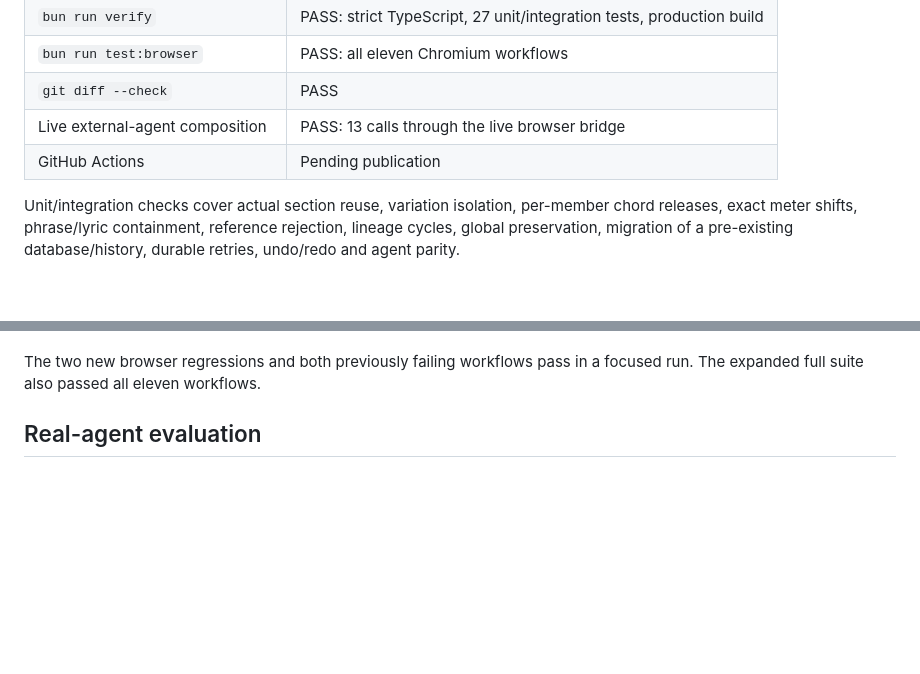
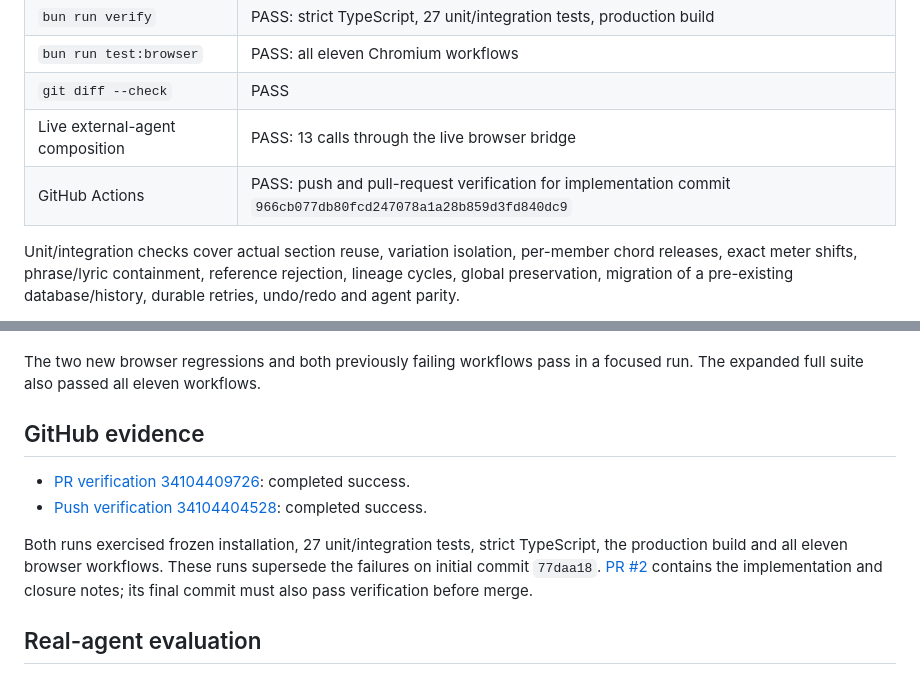
Before and after one commit to garthtrickett/songwriting, a Markdown page: docs/PHASE2_VALIDATION.md, 2 parts joined by grey strips. Rendered like a GitHub page; blank space fills up the shorter version.

Commit message:
Record Phase 2 completion and passing GitHub verification

```diff
--- a/docs/PHASE2_VALIDATION.md
+++ b/docs/PHASE2_VALIDATION.md
@@ -25,7 +25,7 @@ retain their original revision and text through incoming edits.
 | `bun run test:browser` | PASS: all eleven Chromium workflows |
 | `git diff --check` | PASS |
 | Live external-agent composition | PASS: 13 calls through the live browser bridge |
-| GitHub Actions | Pending publication |
+| GitHub Actions | PASS: push and pull-request verification for implementation commit `966cb077db80fcd247078a1a28b859d3fd840dc9` |
 
 Unit/integration checks cover actual section reuse, variation isolation,
 per-member chord releases, exact meter shifts, phrase/lyric containment,
@@ -47,6 +47,17 @@ cause revision conflicts. A new integration check proves that distinction.
 
 The two new browser regressions and both previously failing workflows pass in a
 focused run. The expanded full suite also passed all eleven workflows.
+
+## GitHub evidence
+
+- [PR verification 34104409726](https://github.com/garthtrickett/songwriting/actions/runs/34104409726): completed success.
+- [Push verification 34104404528](https://github.com/garthtrickett/songwriting/actions/runs/34104404528): completed success.
+
+Both runs exercised frozen installation, 27 unit/integration tests, strict
+TypeScript, the production build and all eleven browser workflows. These runs
+supersede the failures on initial commit `77daa18`. [PR #2](https://github.com/garthtrickett/songwriting/pull/2)
+contains the implementation and closure notes; its final commit must also pass
+verification before merge.
 
 ## Real-agent evaluation
 
```
Also changed, not shown: PHASES.md (+2 -2 lines), PLAN.md (+1 -1 lines).
